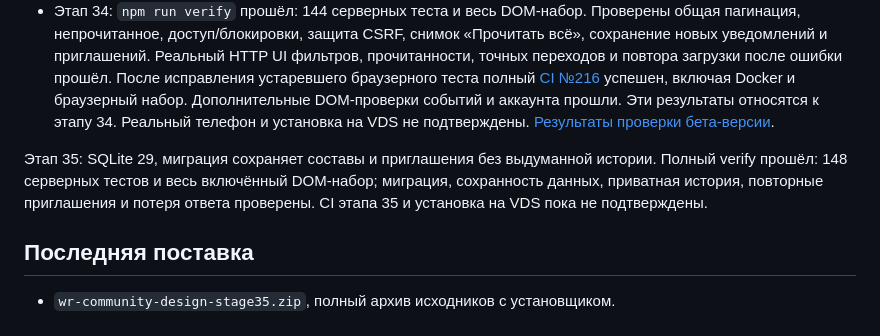
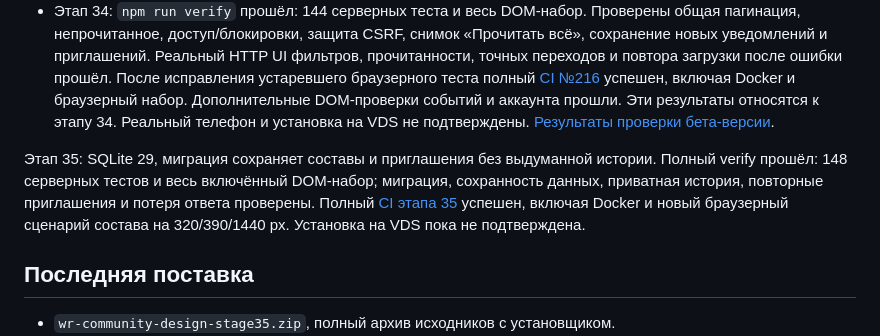
Before and after one commit to lolokeksu09/wild-rift-community, a Markdown page: PROJECT_STATE.md, the part around the change. Drawn GitHub-style.

Commit message:
docs: record successful stage 35 CI and mobile roster checks

```diff
--- a/PROJECT_STATE.md
+++ b/PROJECT_STATE.md
@@ -11,7 +11,7 @@
 - Установка этапа 35 через Termux **не подтверждена**. Не выдавать текущий `main` за установленный сайт.
 - Этап 34: `npm run verify` прошёл: 144 серверных теста и весь DOM-набор. Проверены общая пагинация, непрочитанное, доступ/блокировки, защита CSRF, снимок «Прочитать всё», сохранение новых уведомлений и приглашений. Реальный HTTP UI фильтров, прочитанности, точных переходов и повтора загрузки после ошибки прошёл. После исправления устаревшего браузерного теста полный [CI №216](https://github.com/lolokeksu09/wild-rift-community/actions/runs/37874796064) успешен, включая Docker и браузерный набор. Дополнительные DOM-проверки событий и аккаунта прошли. Эти результаты относятся к этапу 34. Реальный телефон и установка на VDS не подтверждены. [Результаты проверки бета-версии](docs/BETA_REVIEW_2026-10-09.md).
 
-Этап 35: SQLite 29, миграция сохраняет составы и приглашения без выдуманной истории. Полный verify прошёл: 148 серверных тестов и весь включённый DOM-набор; миграция, сохранность данных, приватная история, повторные приглашения и потеря ответа проверены. CI этапа 35 и установка на VDS пока не подтверждены.
+Этап 35: SQLite 29, миграция сохраняет составы и приглашения без выдуманной истории. Полный verify прошёл: 148 серверных тестов и весь включённый DOM-набор; миграция, сохранность данных, приватная история, повторные приглашения и потеря ответа проверены. Полный [CI этапа 35](https://github.com/lolokeksu09/wild-rift-community/actions/runs/37876028514) успешен, включая Docker и новый браузерный сценарий состава на 320/390/1440 px. Установка на VDS пока не подтверждена.
 
 ## Последняя поставка
 
```
